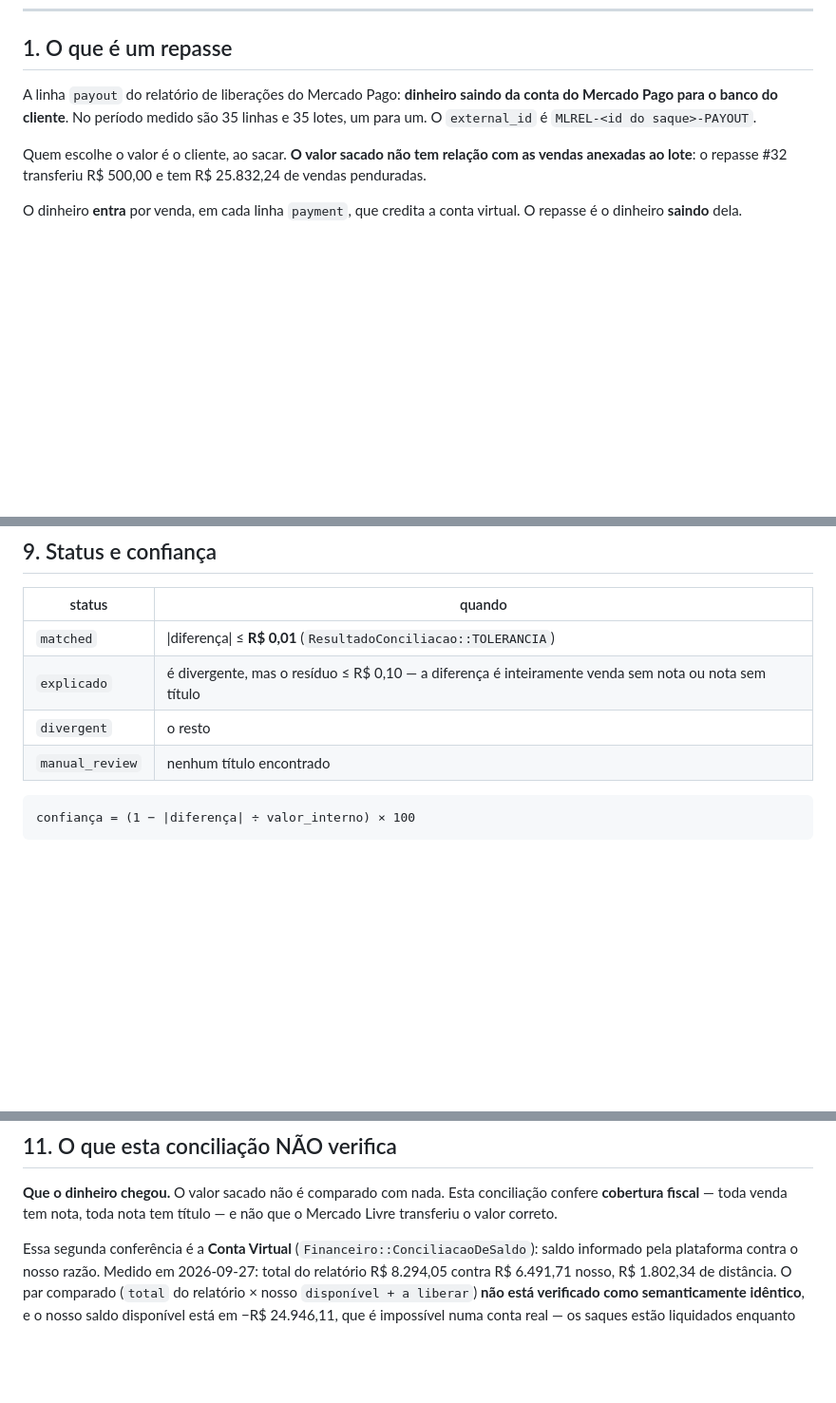
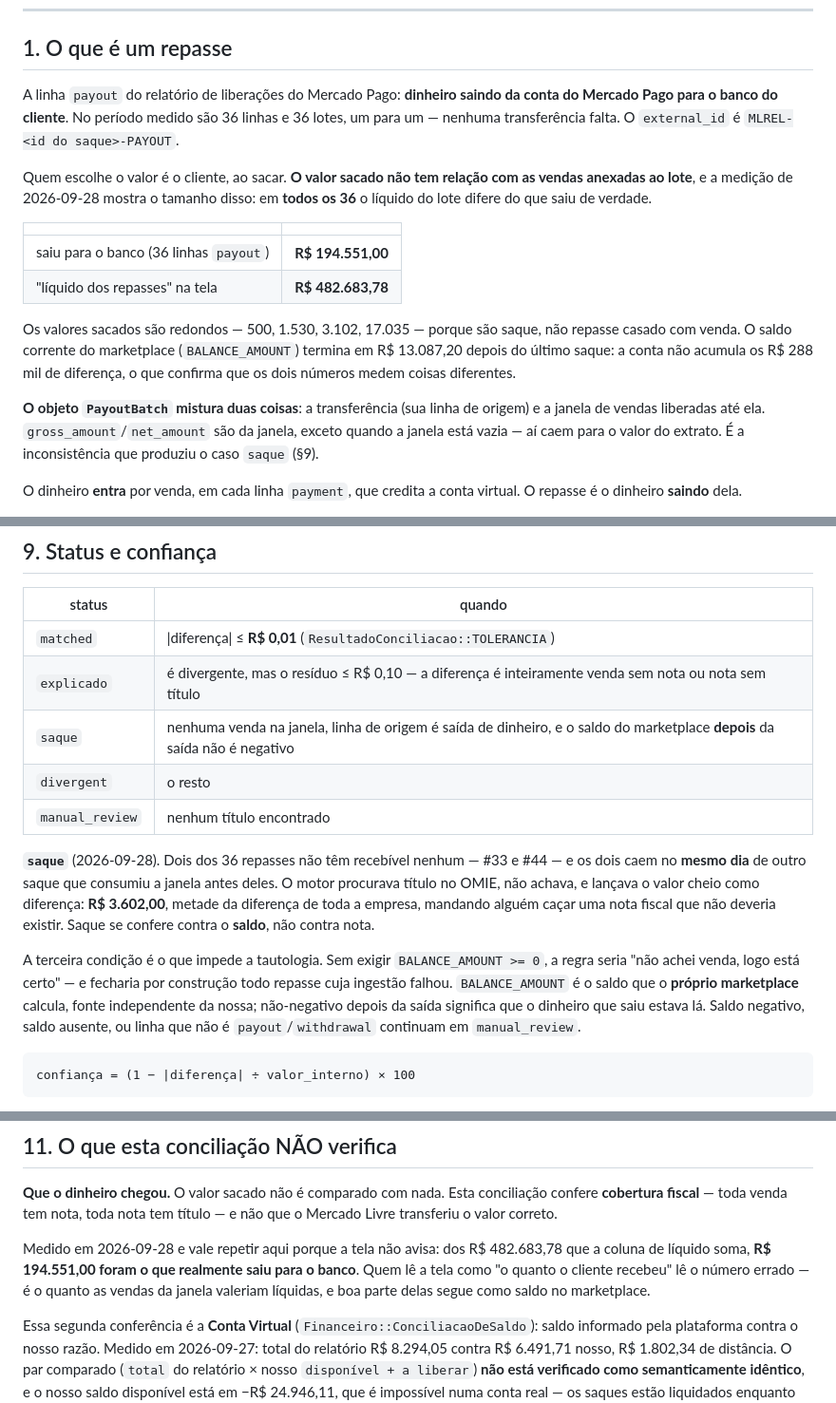
Before and after one commit to ZFXSoftware/willians, a Markdown page: docs/regras-da-conciliacao.md, 3 parts joined by grey strips. Shown at 95% size. Drawn GitHub-style; blank space fills up the shorter version.

Commit message:
o líquido da tela não é o que saiu para o banco
Registra em `regras-da-conciliacao.md` o que a medição de hoje mostrou: os
36 lotes somam R$ 482.683,78 de "líquido" e o que realmente saiu foram
R$ 194.551,00. O documento já dizia que o valor sacado não tem relação com
as vendas do lote (§1) e que a conciliação não verifica se o dinheiro
chegou (§11) — o que faltava era o TAMANHO, e sem ele a frase não pesa.

O saldo do marketplace termina em R$ 13.087,20 depois do último saque, o
que confirma que os dois números medem coisas diferentes: a conta não
guarda os R$ 288 mil de distância.

E o status `saque` em §9, com a condição do saldo e por que ela existe.

Co-Authored-By: Claude Opus 5 (1M context) <noreply@anthropic.com>
Claude-Session: https://claude.ai/code/session_01RS2gUHgdQ6DkgpRmibuJ3y

````diff
--- a/docs/regras-da-conciliacao.md
+++ b/docs/regras-da-conciliacao.md
@@ -11,12 +11,28 @@ verdade e este arquivo está velho.
 ## 1. O que é um repasse
 
 A linha `payout` do relatório de liberações do Mercado Pago: **dinheiro saindo da
-conta do Mercado Pago para o banco do cliente**. No período medido são 35 linhas e
-35 lotes, um para um. O `external_id` é `MLREL-<id do saque>-PAYOUT`.
+conta do Mercado Pago para o banco do cliente**. No período medido são 36 linhas e
+36 lotes, um para um — nenhuma transferência falta. O `external_id` é
+`MLREL-<id do saque>-PAYOUT`.
 
 Quem escolhe o valor é o cliente, ao sacar. **O valor sacado não tem relação com as
-vendas anexadas ao lote**: o repasse #32 transferiu R$ 500,00 e tem R$ 25.832,24 de
-vendas penduradas.
+vendas anexadas ao lote**, e a medição de 2026-09-28 mostra o tamanho disso: em
+**todos os 36** o líquido do lote difere do que saiu de verdade.
+
+| | |
+|---|---|
+| saiu para o banco (36 linhas `payout`) | **R$ 194.551,00** |
+| "líquido dos repasses" na tela | **R$ 482.683,78** |
+
+Os valores sacados são redondos — 500, 1.530, 3.102, 17.035 — porque são saque, não
+repasse casado com venda. O saldo corrente do marketplace (`BALANCE_AMOUNT`) termina
+em R$ 13.087,20 depois do último saque: a conta não acumula os R$ 288 mil de
+diferença, o que confirma que os dois números medem coisas diferentes.
+
+**O objeto `PayoutBatch` mistura duas coisas**: a transferência (sua linha de origem)
+e a janela de vendas liberadas até ela. `gross_amount`/`net_amount` são da janela,
+exceto quando a janela está vazia — aí caem para o valor do extrato. É a inconsistência
+que produziu o caso `saque` (§9).
 
 O dinheiro **entra** por venda, em cada linha `payment`, que credita a conta virtual.
 O repasse é o dinheiro **saindo** dela.
@@ -190,8 +206,22 @@ quando componente e base mediam coisas diferentes.
 |---|---|
 | `matched` | \|diferença\| ≤ **R$ 0,01** (`ResultadoConciliacao::TOLERANCIA`) |
 | `explicado` | é divergente, mas o resíduo ≤ R$ 0,10 — a diferença é inteiramente venda sem nota ou nota sem título |
+| `saque` | nenhuma venda na janela, linha de origem é saída de dinheiro, e o saldo do marketplace **depois** da saída não é negativo |
 | `divergent` | o resto |
 | `manual_review` | nenhum título encontrado |
+
+**`saque`** (2026-09-28). Dois dos 36 repasses não têm recebível nenhum — #33 e #44 —
+e os dois caem no **mesmo dia** de outro saque que consumiu a janela antes deles. O
+motor procurava título no OMIE, não achava, e lançava o valor cheio como diferença:
+**R$ 3.602,00**, metade da diferença de toda a empresa, mandando alguém caçar uma nota
+fiscal que não deveria existir. Saque se confere contra o **saldo**, não contra nota.
+
+A terceira condição é o que impede a tautologia. Sem exigir `BALANCE_AMOUNT >= 0`, a
+regra seria "não achei venda, logo está certo" — e fecharia por construção todo repasse
+cuja ingestão falhou. `BALANCE_AMOUNT` é o saldo que o **próprio marketplace** calcula,
+fonte independente da nossa; não-negativo depois da saída significa que o dinheiro que
+saiu estava lá. Saldo negativo, saldo ausente, ou linha que não é `payout`/`withdrawal`
+continuam em `manual_review`.
 
 ```
 confiança = (1 − |diferença| ÷ valor_interno) × 100
@@ -226,6 +256,11 @@ falha dessa leitura **aborta** o envio.
 confere **cobertura fiscal** — toda venda tem nota, toda nota tem título — e não que o
 Mercado Livre transferiu o valor correto.
 
+Medido em 2026-09-28 e vale repetir aqui porque a tela não avisa: dos R$ 482.683,78 que
+a coluna de líquido soma, **R$ 194.551,00 foram o que realmente saiu para o banco**. Quem
+lê a tela como "o quanto o cliente recebeu" lê o número errado — é o quanto as vendas da
+janela valeriam líquidas, e boa parte delas segue como saldo no marketplace.
+
 Essa segunda conferência é a **Conta Virtual** (`Financeiro::ConciliacaoDeSaldo`): saldo
 informado pela plataforma contra o nosso razão. Medido em 2026-09-27: total do relatório
 R$ 8.294,05 contra R$ 6.491,71 nosso, R$ 1.802,34 de distância. O par comparado
````
